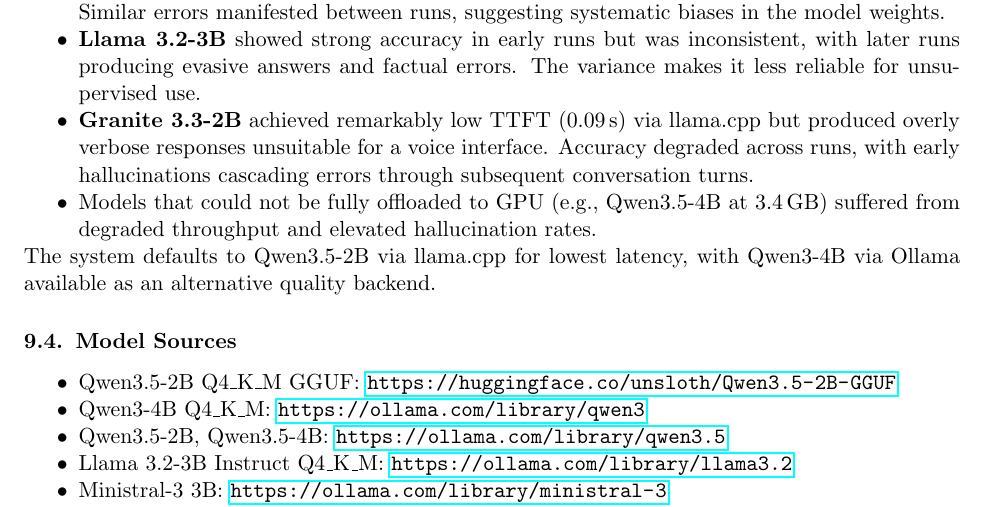
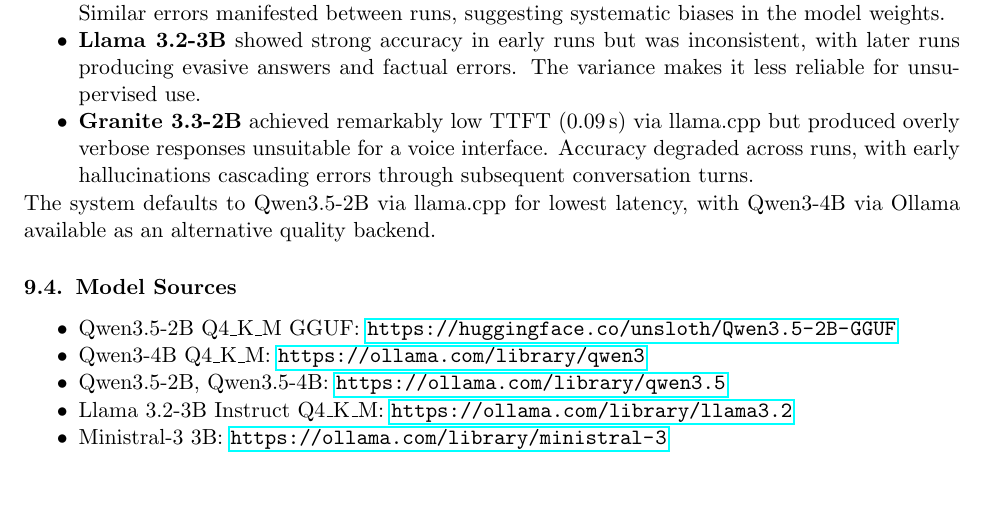
Before and after one commit to aschweig/jetson-orin-kian, a LaTeX paper (docs/litepaper.tex): part of page 6 of 7, cut so that both start at the same text, the shorter picture padded with empty space. Compiled offline with pdfLaTeX.

Commit message:
removed commentary regarding models that did not fully load on GPU

```diff
--- a/docs/litepaper.tex
+++ b/docs/litepaper.tex
@@ -212,7 +212,6 @@
   \item \textbf{Qwen3.5-2B} (via llama.cpp) was highly performant but qualitatively inferior to Qwen3-4B---making it appropriate where speed of response or hardware constraints are primary concerns. Similar errors manifested between runs, suggesting systematic biases in the model weights.
   \item \textbf{Llama 3.2-3B} showed strong accuracy in early runs but was inconsistent, with later runs producing evasive answers and factual errors. The variance makes it less reliable for unsupervised use.
   \item \textbf{Granite 3.3-2B} achieved remarkably low TTFT (0.09\,s) via llama.cpp but produced overly verbose responses unsuitable for a voice interface. Accuracy degraded across runs, with early hallucinations cascading errors through subsequent conversation turns.
-  \item Models that could not be fully offloaded to GPU (e.g., Qwen3.5-4B at 3.4\,GB) suffered from degraded throughput and elevated hallucination rates.
 \end{itemize}
 
 \noindent The system defaults to Qwen3.5-2B via llama.cpp for lowest latency, with Qwen3-4B via Ollama available as an alternative quality backend.
```
